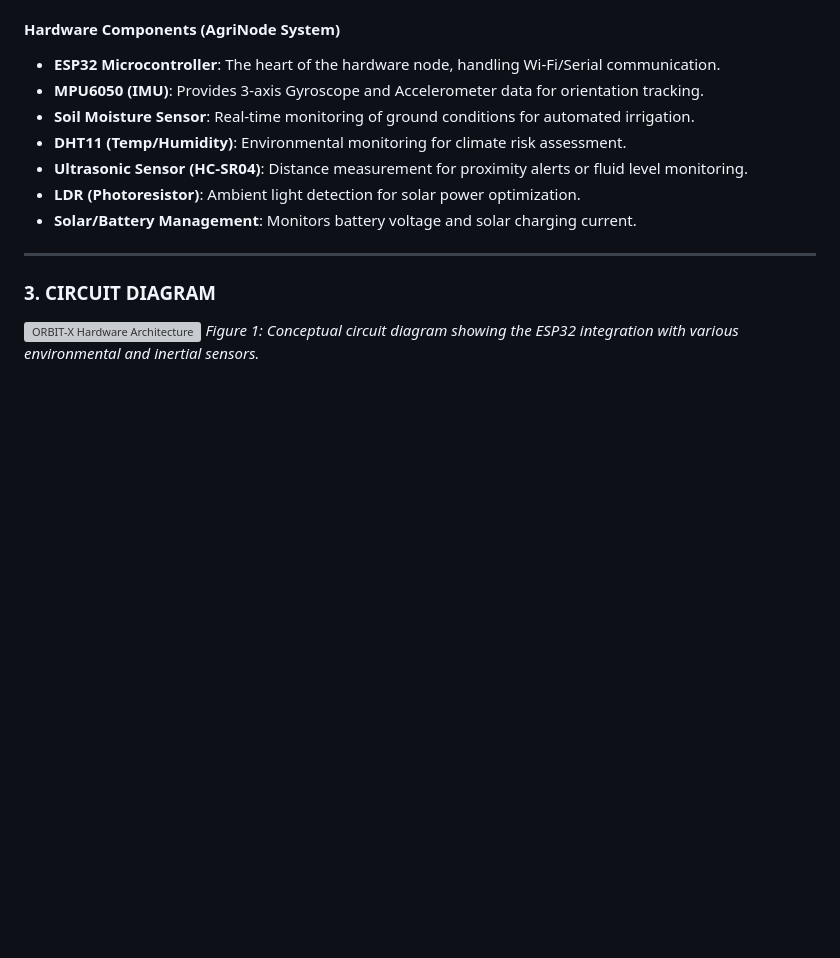
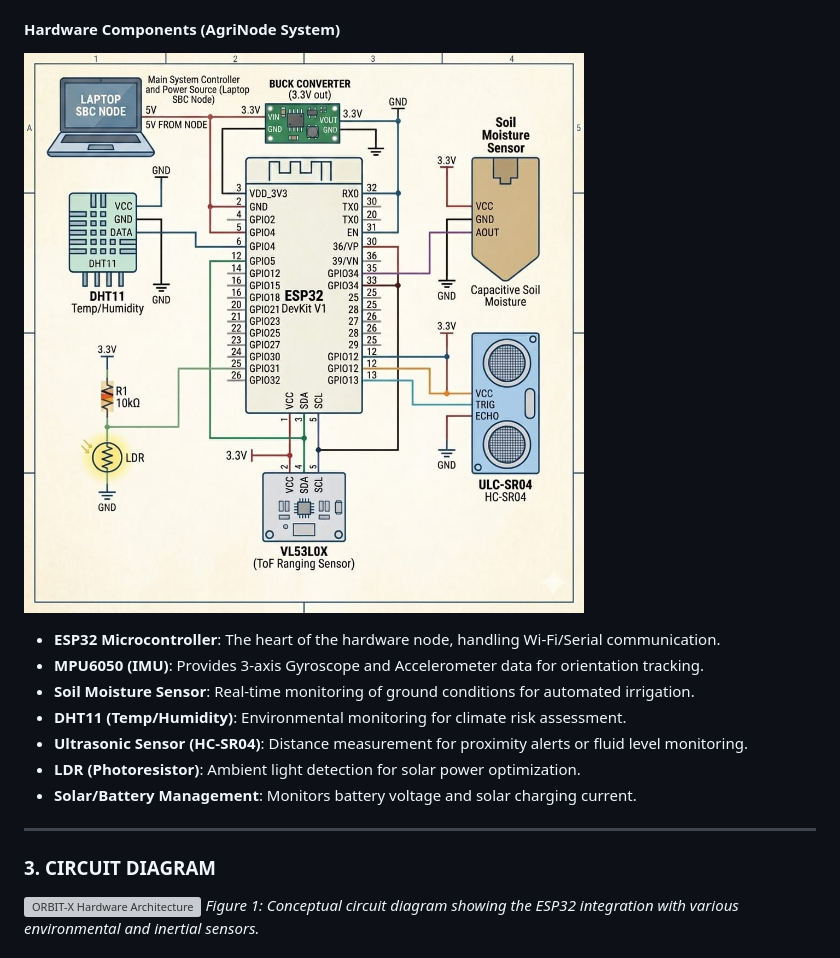
Before and after one commit to vijaymahes9080/IOT_application, a Markdown page: ORBIT_X_PROJECT_DOCUMENT.md, the part around one of its changes. GitHub-like rendering; pictures changed too: docs/image.jpeg (added); blank space fills up the shorter version; grey boxes are pictures that could not be loaded.

```diff
--- a/ORBIT_X_PROJECT_DOCUMENT.md
+++ b/ORBIT_X_PROJECT_DOCUMENT.md
@@ -25,6 +27,8 @@ Key objectives of ORBIT-X include:
 - **MQTT (ThingsBoard)**: Protocol for remote telemetry streaming and global model weight synchronization.
 
 #### **Hardware Components (AgriNode System)**
+![Hardware Setup](docs/image.jpeg)
+
 - **ESP32 Microcontroller**: The heart of the hardware node, handling Wi-Fi/Serial communication.
 - **MPU6050 (IMU)**: Provides 3-axis Gyroscope and Accelerometer data for orientation tracking.
 - **Soil Moisture Sensor**: Real-time monitoring of ground conditions for automated irrigation.
```
Also changed, not shown: other parts of ORBIT_X_PROJECT_DOCUMENT.md (+2 -0 lines), README.md (+4 -0 lines), 1 other file.
